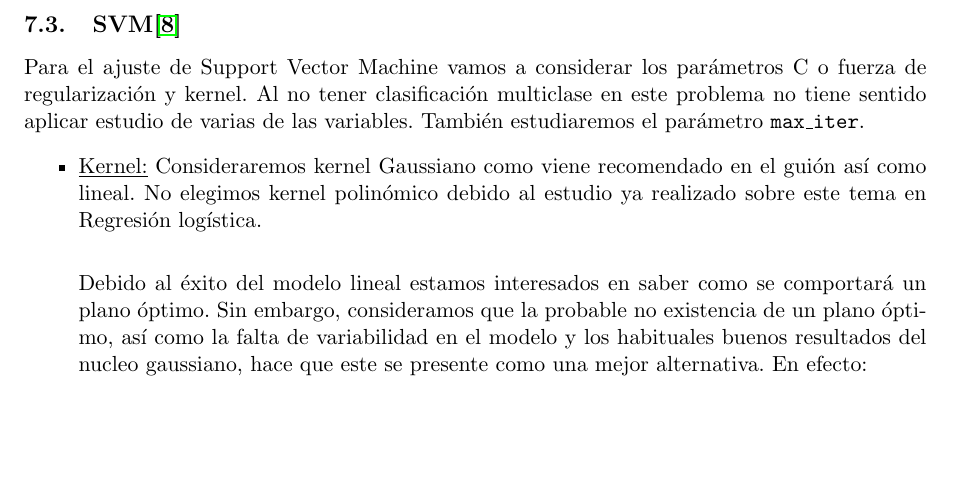
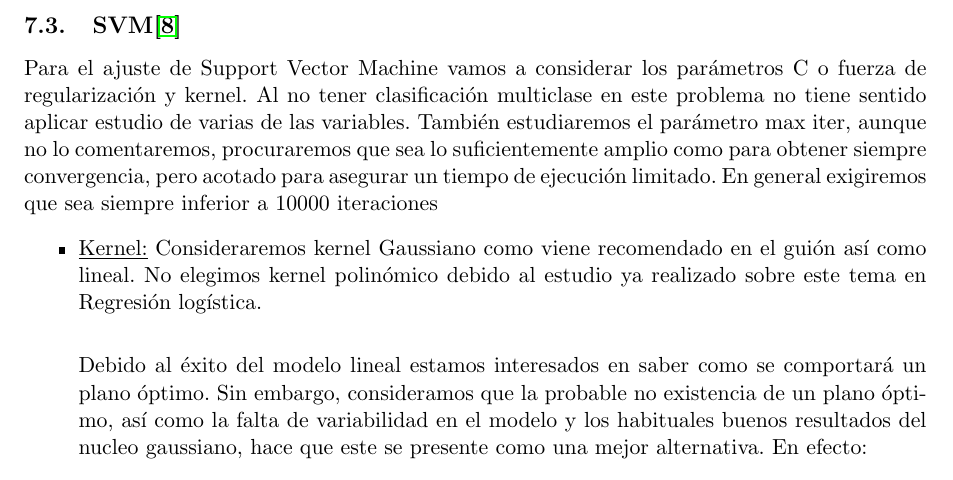
Before and after one commit to amartinruiz23/proyecto-AA, a LaTeX document (memoria/memoria.tex): part of page 11 of 13, cut so that both start at the same text, the shorter picture padded with empty space. Compiled offline with pdfLaTeX.

Commit message:
cambio primer parrafo SVM

```diff
--- a/memoria/memoria.tex
+++ b/memoria/memoria.tex
@@ -346,7 +346,7 @@ Obtenemos los resultados:
 
 \subsection{SVM\cite{svc}}
 
-Para el ajuste de Support Vector Machine vamos a considerar los parámetros C o  fuerza de regularización y kernel. Al no tener clasificación multiclase en este problema no tiene sentido aplicar estudio de varias de las variables. También estudiaremos el parámetro \texttt{max\_iter}.
+Para el ajuste de Support Vector Machine vamos a considerar los parámetros C o fuerza de regularización y kernel. Al no tener clasificación multiclase en este problema no tiene sentido aplicar estudio de varias de las variables. También estudiaremos el parámetro max iter, aunque no lo comentaremos, procuraremos que sea lo suficientemente amplio como para obtener siempre convergencia, pero acotado para asegurar un tiempo de ejecución limitado. En general exigiremos que sea siempre inferior a 10000 iteraciones
 \begin{itemize}
 \item \underline{Kernel:} Consideraremos kernel Gaussiano como viene recomendado en el guión así como lineal. No elegimos kernel polinómico debido al estudio ya realizado sobre este tema en Regresión logística.\\
 
```
Also changed, not shown: memoria/memoria.pdf.
